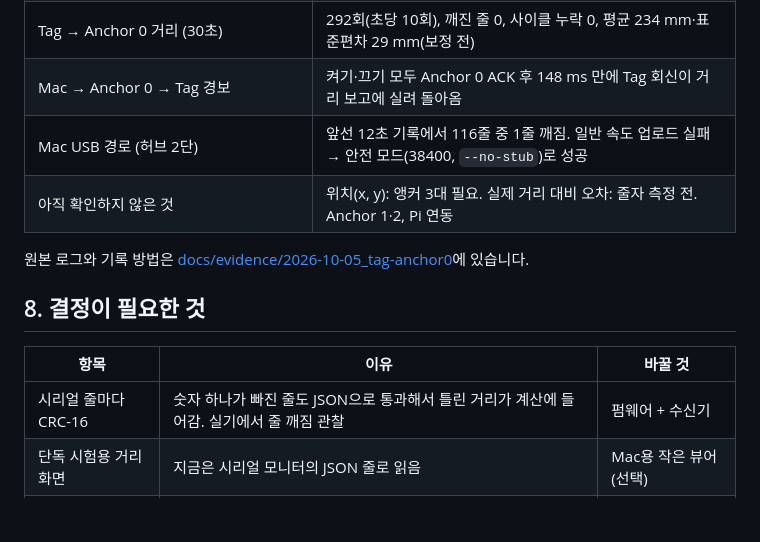
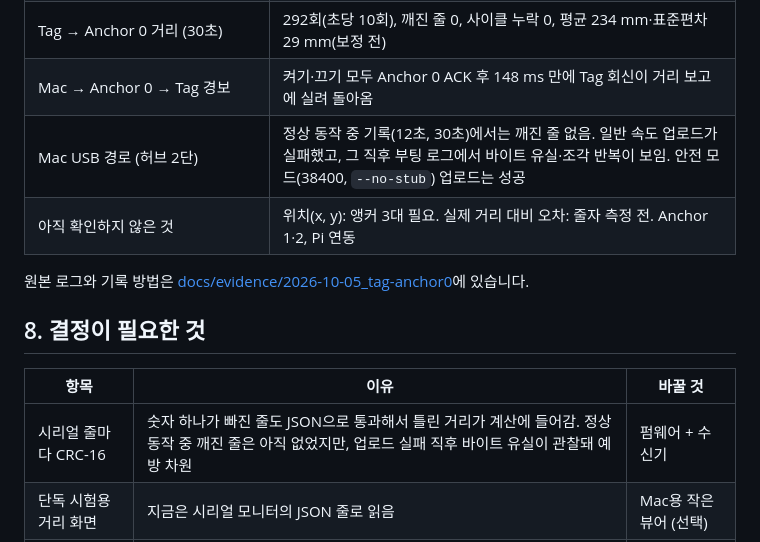
Before and after one commit to Ksyear/FIRE-TAG, a Markdown page: docs/ARCHITECTURE.md, the part around the change. Drawn GitHub-style; blank space fills up the shorter version.

Commit message:
docs: 시리얼 깨짐 기록 정정
앞서 'Mac 허브 경로에서 116줄 중 1줄이 깨졌다(약 0.9%)'고 적었으나, 그 줄은 12초 기록이
끝나는 순간 중간에 잘린 마지막 줄이었다. 전송 오류가 아니므로 정정한다.

- 정상 동작 중 기록(12초, 30초)에서는 깨진 줄이 없었다.
- 실제로 관찰된 것은 일반 속도 업로드 실패와, 그 직후 리셋해서 읽은 부팅 로그의 바이트 유실·
  조각 반복이다. 원인은 아직 모른다.
- CRC-16 제안은 이에 맞춰 '예방 차원'으로 근거를 고쳤다.

Co-Authored-By: Claude Opus 5.5 (1M context) <noreply@anthropic.com>

```diff
--- a/docs/ARCHITECTURE.md
+++ b/docs/ARCHITECTURE.md
@@ -366,7 +366,7 @@ classDiagram
 | 요구조자 Tag (LOLIN D32, MAC `B0:CB:D8:EB:94:EC`) | UWB 초기화, Anchor 0과 거리측정 매초 10/10. Anchor 1·2는 꺼져 있어 NO_RESP |
 | Tag → Anchor 0 거리 (30초) | 292회(초당 10회), 깨진 줄 0, 사이클 누락 0, 평균 234 mm·표준편차 29 mm(보정 전) |
 | Mac → Anchor 0 → Tag 경보 | 켜기·끄기 모두 Anchor 0 ACK 후 148 ms 만에 Tag 회신이 거리 보고에 실려 돌아옴 |
-| Mac USB 경로 (허브 2단) | 앞선 12초 기록에서 116줄 중 1줄 깨짐. 일반 속도 업로드 실패 → 안전 모드(38400, `--no-stub`)로 성공 |
+| Mac USB 경로 (허브 2단) | 정상 동작 중 기록(12초, 30초)에서는 깨진 줄 없음. 일반 속도 업로드가 실패했고, 그 직후 부팅 로그에서 바이트 유실·조각 반복이 보임. 안전 모드(38400, `--no-stub`) 업로드는 성공 |
 | 아직 확인하지 않은 것 | 위치(x, y): 앵커 3대 필요. 실제 거리 대비 오차: 줄자 측정 전. Anchor 1·2, Pi 연동 |
 
 원본 로그와 기록 방법은 [docs/evidence/2026-10-05_tag-anchor0](evidence/2026-10-05_tag-anchor0/)에 있습니다.
@@ -375,7 +375,7 @@ classDiagram
 
 | 항목 | 이유 | 바꿀 것 |
 |---|---|---|
-| 시리얼 줄마다 CRC-16 | 숫자 하나가 빠진 줄도 JSON으로 통과해서 틀린 거리가 계산에 들어감. 실기에서 줄 깨짐 관찰 | 펌웨어 + 수신기 |
+| 시리얼 줄마다 CRC-16 | 숫자 하나가 빠진 줄도 JSON으로 통과해서 틀린 거리가 계산에 들어감. 정상 동작 중 깨진 줄은 아직 없었지만, 업로드 실패 직후 바이트 유실이 관찰돼 예방 차원 | 펌웨어 + 수신기 |
 | 단독 시험용 거리 화면 | 지금은 시리얼 모니터의 JSON 줄로 읽음 | Mac용 작은 뷰어 (선택) |
 | 층·구역 대시보드 | ③ 구성 확장 시 층 선택, 구역 게이트웨이 상태, 여러 Tag 필요 | 웹 화면 + DB |
 | 실내 중계·백홀 | ③ 구성의 실내 중계(LoRa 등)와 출입구 게이트웨이 LTE 방식 미정 | 하드웨어 + 펌웨어 |
```
Also changed, not shown: README.md (+1 -1 lines).
